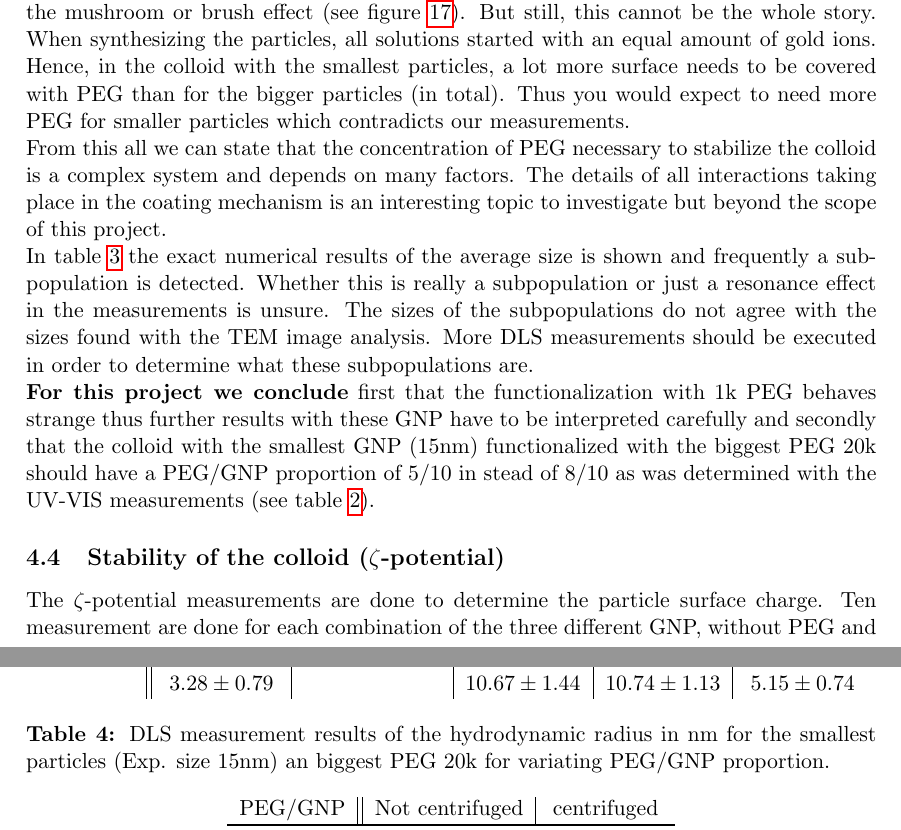
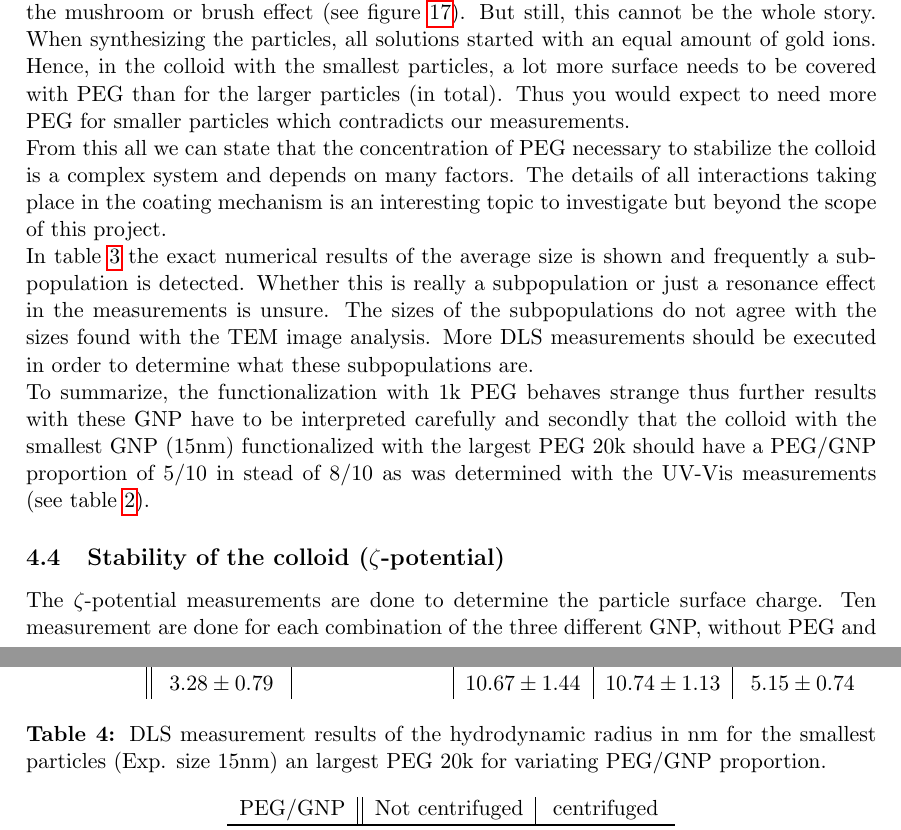
Before and after one commit to Lies1995/Bachelorproef2, a LaTeX paper (Verslag/main.tex, which reads Verslag/content/ResultsAndDiscussion.tex): two parts of pages 17 and 18 of 23, joined at a grey line, cut so that both start at the same text. Compiled offline with pdfLaTeX.

Commit message:
no message

```diff
--- a/Verslag/content/ResultsAndDiscussion.tex
+++ b/Verslag/content/ResultsAndDiscussion.tex
@@ -108,10 +108,10 @@ An answer for this strange behavior could be the steric hindrance of the long PE
   \caption{Schematic representation of two possible configurations of polymers on a surface; Brush and mushroom configuration}
   \label{fig:brush}
 \end{figure}
-But still, this cannot be the whole story. When synthesizing the particles, all solutions started with an equal amount of gold ions. Hence, in the colloid with the smallest particles, a lot more surface needs to be covered with PEG than for the bigger particles (in total). Thus you would expect to need more PEG for smaller particles which contradicts our measurements.\\
+But still, this cannot be the whole story. When synthesizing the particles, all solutions started with an equal amount of gold ions. Hence, in the colloid with the smallest particles, a lot more surface needs to be covered with PEG than for the larger particles (in total). Thus you would expect to need more PEG for smaller particles which contradicts our measurements.\\
 From this all we can state that the concentration of PEG necessary to stabilize the colloid is a complex system and depends on many factors. The details of all interactions taking place in the coating mechanism is an interesting topic to investigate but beyond the scope of this project.\\
 In table \ref{tab:DLS} the exact numerical results of the average size is shown and frequently a subpopulation is detected. Whether this is really a subpopulation or just a resonance effect in the measurements is unsure. The sizes of the subpopulations do not agree with the sizes found with the TEM image analysis. More DLS measurements should be executed in order to determine what these subpopulations are.\\
-\textbf{For this project we conclude} first that the functionalization with $1$k PEG behaves strange thus further results with these GNP have to be interpreted carefully and secondly that the colloid with the smallest GNP ($15$nm) functionalized with the biggest PEG $20$k should have a PEG/GNP proportion of $5/10$ in stead of $8/10$ as was determined with the UV-VIS measurements (see table \ref{tab:PEG/GNP}).
+To summarize, the functionalization with $1$k PEG behaves strange thus further results with these GNP have to be interpreted carefully and secondly that the colloid with the smallest GNP ($15$nm) functionalized with the largest PEG $20$k should have a PEG/GNP proportion of $5/10$ in stead of $8/10$ as was determined with the UV-Vis measurements (see table \ref{tab:PEG/GNP}).
 \begin{figure}[h!]
   \centering
   \includegraphics[width=0.65\textwidth]{gfx/DlsALl.png}
@@ -137,7 +137,7 @@ In table \ref{tab:DLS} the exact numerical results of the average size is shown
 \end{table}
 \begin{table}[h!]
   \centering
-  \caption{DLS measurement results of the hydrodynamic radius in nm for the smallest particles (Exp. size $15$nm) an biggest PEG $20$k for variating PEG/GNP proportion. }
+  \caption{DLS measurement results of the hydrodynamic radius in nm for the smallest particles (Exp. size $15$nm) an largest PEG $20$k for variating PEG/GNP proportion. }
   \label{tab:15nm 20k var}
   \begin{tabular}{c||c |c}
     PEG/GNP & Not centrifuged & centrifuged \\
```
Also changed, not shown: Verslag/content/ResultsAndDiscussion.tex (4 more changed lines).
